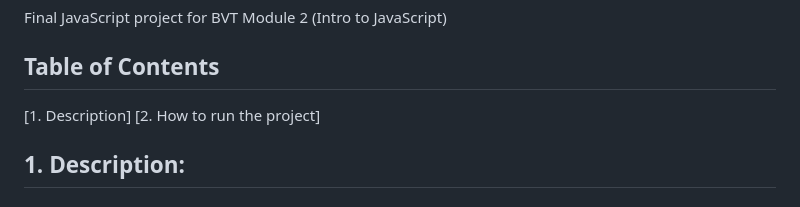
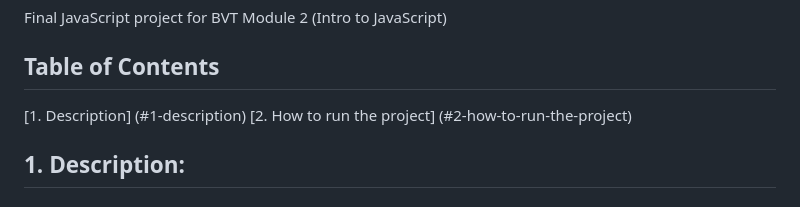
Before and after one commit to kristijanH1998/module-2-js-final-project-kristijan-hornung, a Markdown page: README.md, the part around the change. GitHub-like rendering.

```diff
--- a/README.md
+++ b/README.md
@@ -2,8 +2,8 @@
 Final JavaScript project for BVT Module 2 (Intro to JavaScript)
 
 ## Table of Contents
-[1. Description]
-[2. How to run the project]
+[1. Description] (#1-description)
+[2. How to run the project] (#2-how-to-run-the-project)
 
 ## 1. Description:
 #### Overview and Technologies used:
```
